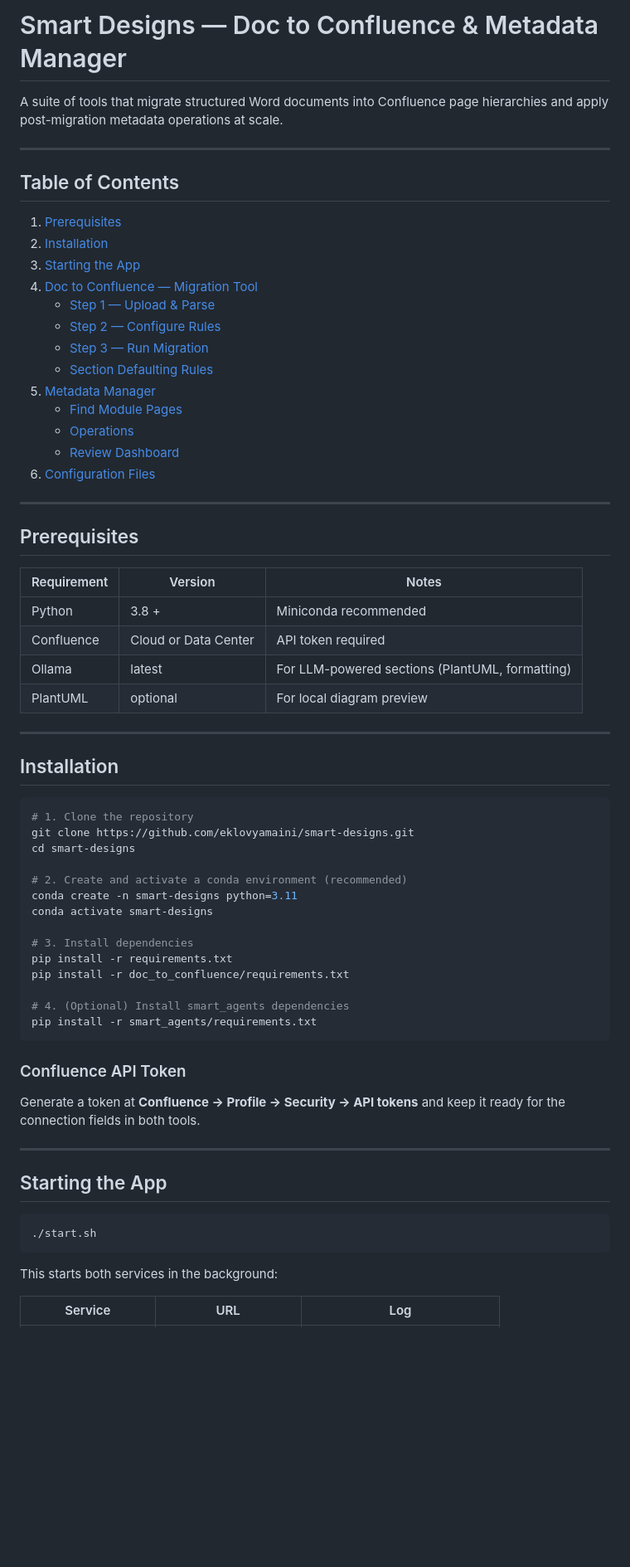
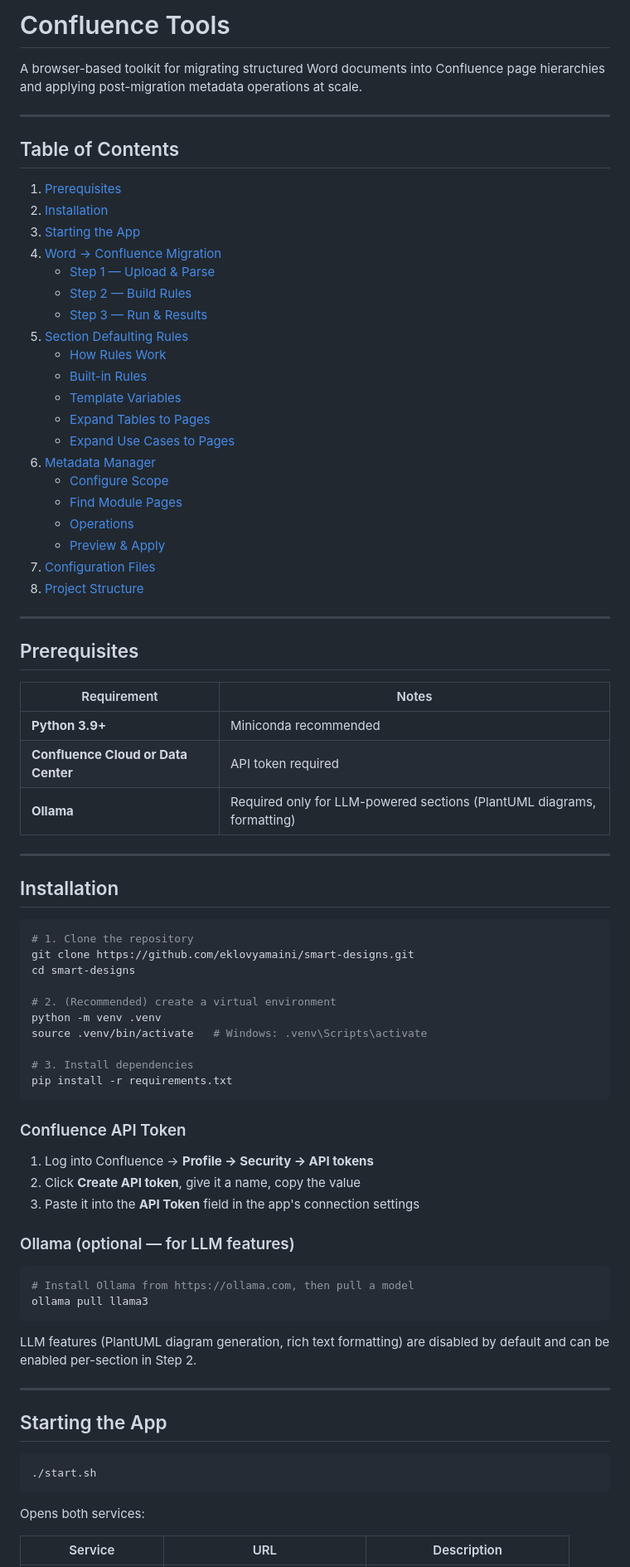
Before and after one commit to eklovyamaini/smart-designs, a Markdown page: README.md, the part around one of its changes. Shown at 83% size. Rendered like a GitHub page; blank space fills up the shorter version.

````diff
--- a/README.md
+++ b/README.md
@@ -1,6 +1,6 @@
-# Smart Designs — Doc to Confluence & Metadata Manager
+# Confluence Tools
 
-A suite of tools that migrate structured Word documents into Confluence page hierarchies and apply post-migration metadata operations at scale.
+A browser-based toolkit for migrating structured Word documents into Confluence page hierarchies and applying post-migration metadata operations at scale.
 
 ---
 
@@ -9,27 +9,33 @@ A suite of tools that migrate structured Word documents into Confluence page hie
 1. [Prerequisites](#prerequisites)
 2. [Installation](#installation)
 3. [Starting the App](#starting-the-app)
-4. [Doc to Confluence — Migration Tool](#doc-to-confluence--migration-tool)
+4. [Word → Confluence Migration](#word--confluence-migration)
    - [Step 1 — Upload & Parse](#step-1--upload--parse)
-   - [Step 2 — Configure Rules](#step-2--configure-rules)
-   - [Step 3 — Run Migration](#step-3--run-migration)
-   - [Section Defaulting Rules](#section-defaulting-rules)
-5. [Metadata Manager](#metadata-manager)
+   - [Step 2 — Build Rules](#step-2--build-rules)
+   - [Step 3 — Run & Results](#step-3--run--results)
+5. [Section Defaulting Rules](#section-defaulting-rules)
+   - [How Rules Work](#how-rules-work)
+   - [Built-in Rules](#built-in-rules)
+   - [Template Variables](#template-variables)
+   - [Expand Tables to Pages](#expand-tables-to-pages)
+   - [Expand Use Cases to Pages](#expand-use-cases-to-pages)
+6. [Metadata Manager](#metadata-manager)
+   - [Configure Scope](#configure-scope)
    - [Find Module Pages](#find-module-pages)
    - [Operations](#operations)
-   - [Review Dashboard](#review-dashboard)
-6. [Configuration Files](#configuration-files)
+   - [Preview & Apply](#preview--apply)
+7. [Configuration Files](#configuration-files)
+8. [Project Structure](#project-structure)
 
 ---
 
 ## Prerequisites
 
-| Requirement | Version | Notes |
-|---|---|---|
-| Python | 3.8 + | Miniconda recommended |
-| Confluence | Cloud or Data Center | API token required |
-| Ollama | latest | For LLM-powered sections (PlantUML, formatting) |
-| PlantUML | optional | For local diagram preview |
+| Requirement | Notes |
+|---|---|
+| **Python 3.9+** | Miniconda recommended |
+| **Confluence Cloud or Data Center** | API token required |
+| **Ollama** | Required only for LLM-powered sections (PlantUML diagrams, formatting) |
 
 ---
 
@@ -40,21 +46,28 @@ A suite of tools that migrate structured Word documents into Confluence page hie
 git clone https://github.com/eklovyamaini/smart-designs.git
 cd smart-designs
 
-# 2. Create and activate a conda environment (recommended)
-conda create -n smart-designs python=3.11
-conda activate smart-designs
+# 2. (Recommended) create a virtual environment
+python -m venv .venv
+source .venv/bin/activate   # Windows: .venv\Scripts\activate
 
 # 3. Install dependencies
 pip install -r requirements.txt
-pip install -r doc_to_confluence/requirements.txt
-
-# 4. (Optional) Install smart_agents dependencies
-pip install -r smart_agents/requirements.txt
 ```
 
 ### Confluence API Token
 
-Generate a token at **Confluence → Profile → Security → API tokens** and keep it ready for the connection fields in both tools.
+1. Log into Confluence → **Profile → Security → API tokens**
+2. Click **Create API token**, give it a name, copy the value
+3. Paste it into the **API Token** field in the app's connection settings
+
+### Ollama (optional — for LLM features)
+
+```bash
+# Install Ollama from https://ollama.com, then pull a model
+ollama pull llama3
+```
+
+LLM features (PlantUML diagram generation, rich text formatting) are disabled by default and can be enabled per-section in Step 2.
 
 ---
 
@@ -64,7 +77,7 @@ Generate a token at **Confluence → Profile → Security → API tokens** and k
 ./start.sh
 ```
 
-This starts both services in the background:
+Opens both services:
 
-| Service | URL | Log |
+| Service | URL | Description |
 |---|---|---|
````
Also changed, not shown: other parts of README.md (+230 -94 lines), docs/screenshots/README.md (added, +12 -0 lines).
